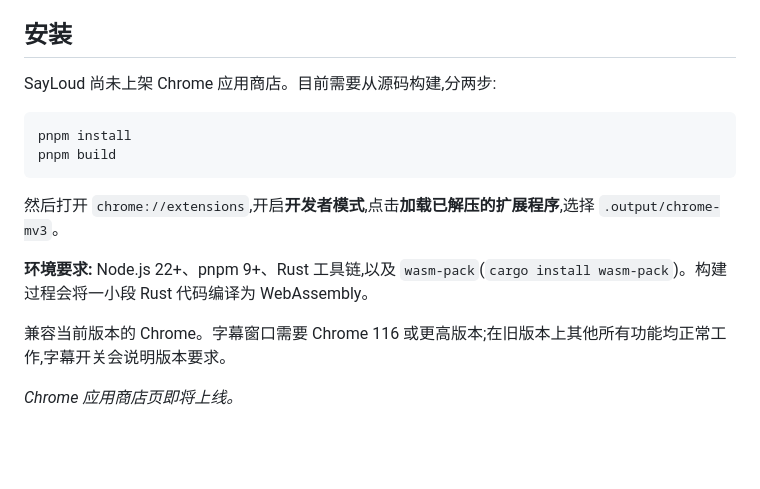
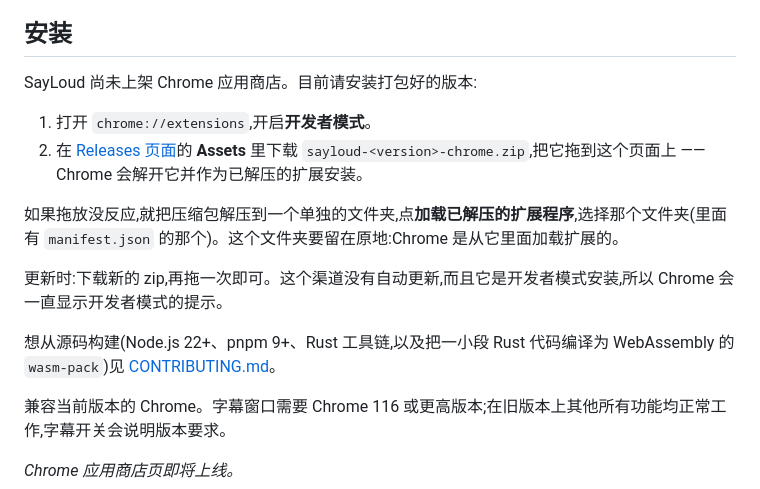
Before and after one commit to hr3lxphr6j/sayloud, a Markdown page: README.zh.md, the part around the change. Drawn GitHub-style; blank space fills up the shorter version.

````diff
--- a/README.zh.md
+++ b/README.zh.md
@@ -64,16 +64,16 @@ SayLoud 没有后端服务器,不收集任何数据。浏览器内置语音和
 
 ## 安装
 
-SayLoud 尚未上架 Chrome 应用商店。目前需要从源码构建,分两步:
+SayLoud 尚未上架 Chrome 应用商店。目前请安装打包好的版本:
 
-```bash
-pnpm install
-pnpm build
-```
+1. 打开 `chrome://extensions`,开启**开发者模式**。
+2. 在 [Releases 页面](https://github.com/hr3lxphr6j/sayloud/releases)的 **Assets** 里下载 `sayloud-<version>-chrome.zip`,把它拖到这个页面上 —— Chrome 会解开它并作为已解压的扩展安装。
 
-然后打开 `chrome://extensions`,开启**开发者模式**,点击**加载已解压的扩展程序**,选择 `.output/chrome-mv3`。
+如果拖放没反应,就把压缩包解压到一个单独的文件夹,点**加载已解压的扩展程序**,选择那个文件夹(里面有 `manifest.json` 的那个)。这个文件夹要留在原地:Chrome 是从它里面加载扩展的。
 
-**环境要求:** Node.js 22+、pnpm 9+、Rust 工具链,以及 `wasm-pack`(`cargo install wasm-pack`)。构建过程会将一小段 Rust 代码编译为 WebAssembly。
+更新时:下载新的 zip,再拖一次即可。这个渠道没有自动更新,而且它是开发者模式安装,所以 Chrome 会一直显示开发者模式的提示。
+
+想从源码构建(Node.js 22+、pnpm 9+、Rust 工具链,以及把一小段 Rust 代码编译为 WebAssembly 的 `wasm-pack`)见 [CONTRIBUTING.md](CONTRIBUTING.md)。
 
 兼容当前版本的 Chrome。字幕窗口需要 Chrome 116 或更高版本;在旧版本上其他所有功能均正常工作,字幕开关会说明版本要求。
 
````
Also changed, not shown: README.ja.md (+7 -7 lines), README.md (+16 -9 lines).
